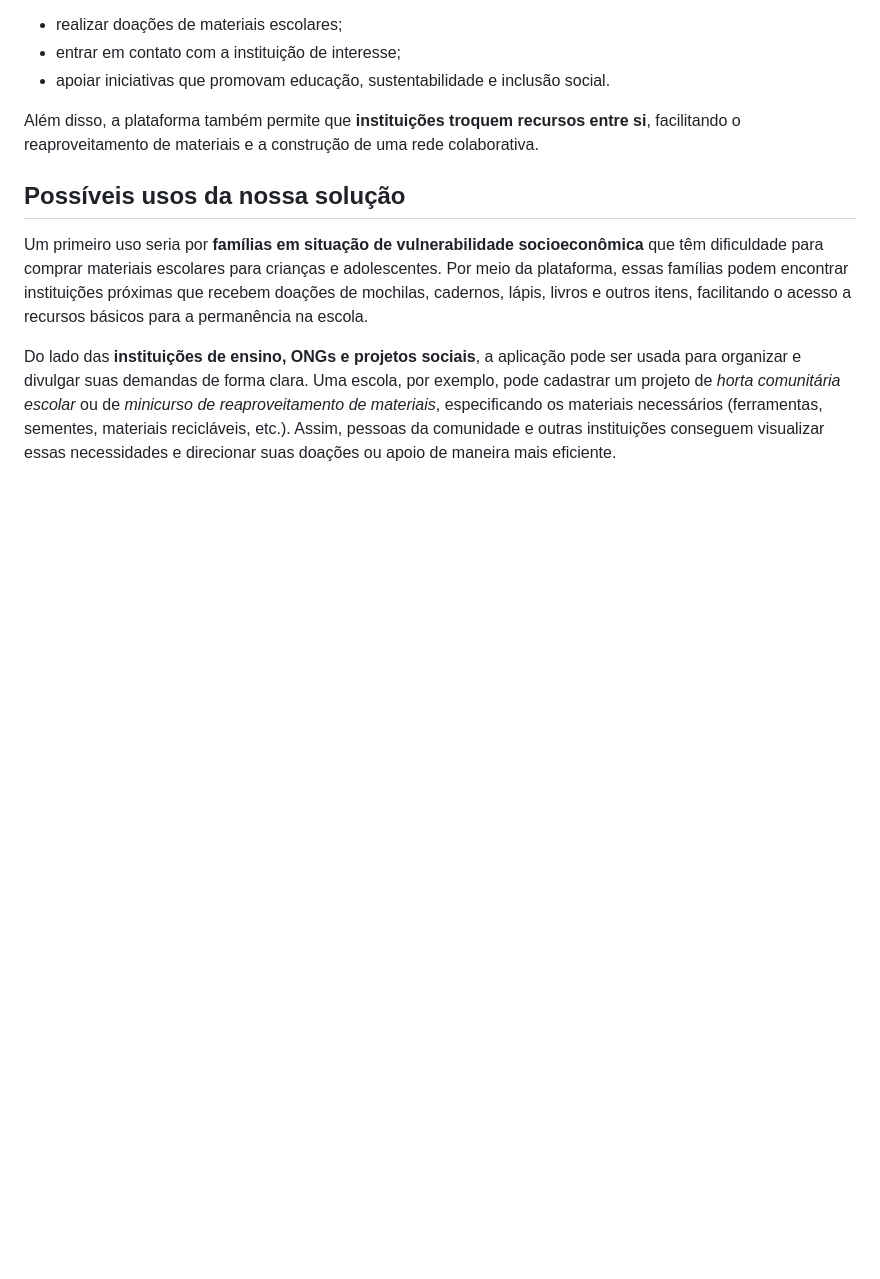
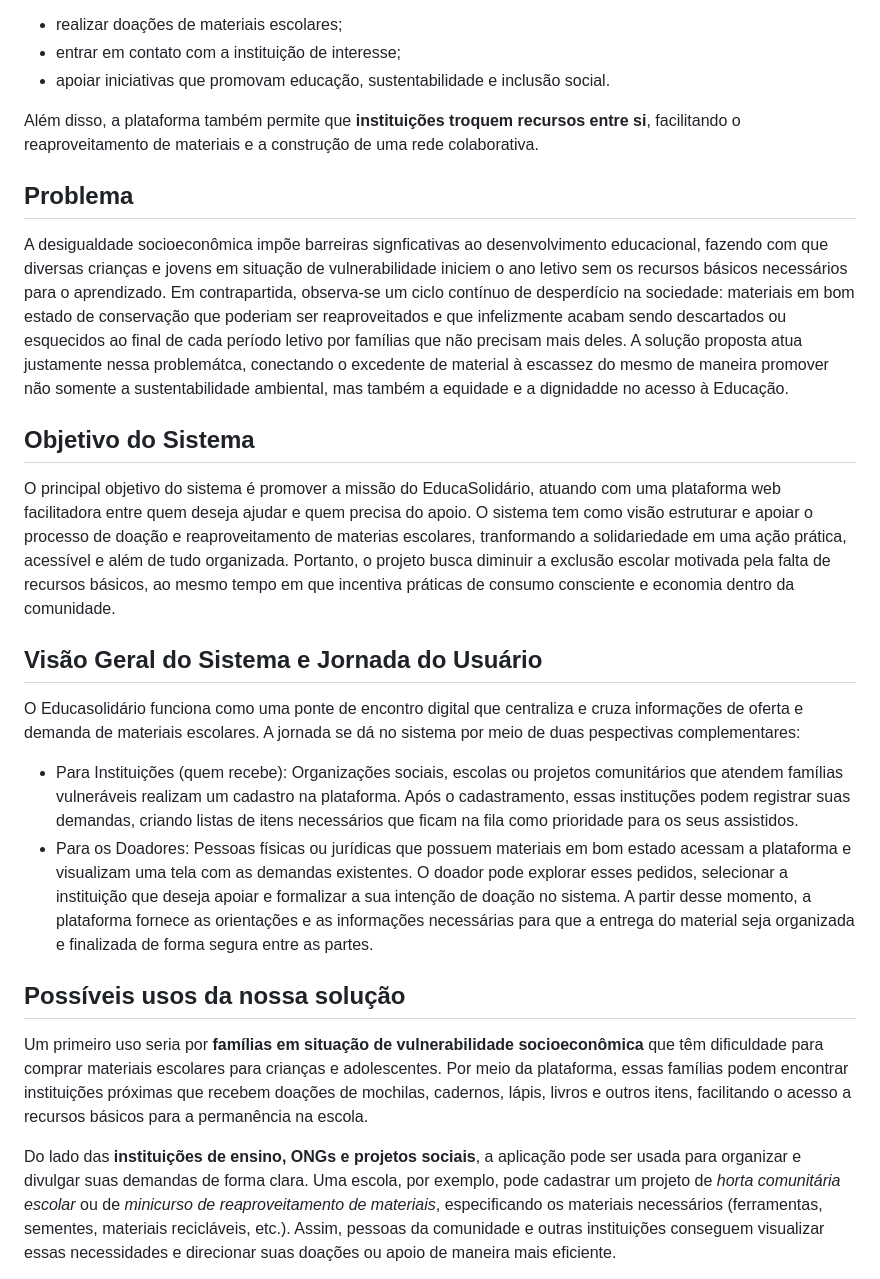
Before and after one commit to juliettfigueiredodev/projetointegrado, a Markdown page: README.md, the part around the change. GitHub-like rendering; blank space fills up the shorter version.

Commit message:
Update README.md
Contribuição ao Projeto Integrado III - Readme

```diff
--- a/README.md
+++ b/README.md
@@ -9,6 +9,18 @@ Na plataforma, **instituições** (como escolas, ONGs e projetos sociais) podem
 - apoiar iniciativas que promovam educação, sustentabilidade e inclusão social.
 
 Além disso, a plataforma também permite que **instituições troquem recursos entre si**, facilitando o reaproveitamento de materiais e a construção de uma rede colaborativa.
+
+## Problema
+A desigualdade socioeconômica impõe barreiras signficativas ao desenvolvimento educacional, fazendo com que diversas crianças e jovens em situação de vulnerabilidade iniciem o ano letivo sem os recursos básicos necessários para o aprendizado. Em contrapartida, observa-se um ciclo contínuo de desperdício na sociedade: materiais em bom estado de conservação que poderiam ser reaproveitados e que infelizmente acabam sendo descartados ou esquecidos ao final de cada período letivo por famílias que não precisam mais deles. A solução proposta atua justamente nessa problemátca, conectando o excedente de material à escassez do mesmo de maneira promover não somente a sustentabilidade ambiental, mas também a equidade e a dignidadde no acesso à Educação.
+
+## Objetivo do Sistema
+O principal objetivo do sistema é promover a missão do EducaSolidário, atuando com uma plataforma web facilitadora entre quem deseja ajudar e quem precisa do apoio. O sistema tem como visão estruturar e apoiar o processo de doação e reaproveitamento de materias escolares, tranformando a solidariedade em uma ação prática, acessível e além de tudo organizada. Portanto, o projeto busca diminuir a exclusão escolar motivada pela falta de recursos básicos, ao mesmo tempo em que incentiva práticas de consumo consciente e economia dentro da comunidade.
+
+## Visão Geral do Sistema e Jornada do Usuário
+O Educasolidário funciona como uma ponte de encontro digital que centraliza e cruza informações de oferta e demanda de materiais escolares. A jornada se dá no sistema por meio de duas pespectivas complementares:
+
+* Para Instituições (quem recebe): Organizações sociais, escolas ou projetos comunitários que atendem famílias vulneráveis realizam um cadastro na plataforma. Após o cadastramento, essas instituções podem registrar suas demandas, criando listas de itens necessários que ficam na fila como prioridade para os seus assistidos.
+* Para os Doadores: Pessoas físicas ou jurídicas que possuem materiais em bom estado acessam a plataforma e visualizam uma tela com as demandas existentes. O doador pode explorar esses pedidos, selecionar a instituição que deseja apoiar e formalizar a sua intenção de doação no sistema. A partir desse momento, a plataforma fornece as orientações e as informações necessárias para que a entrega do material seja organizada e finalizada de forma segura entre as partes.
 
 ## Possíveis usos da nossa solução
 
```
